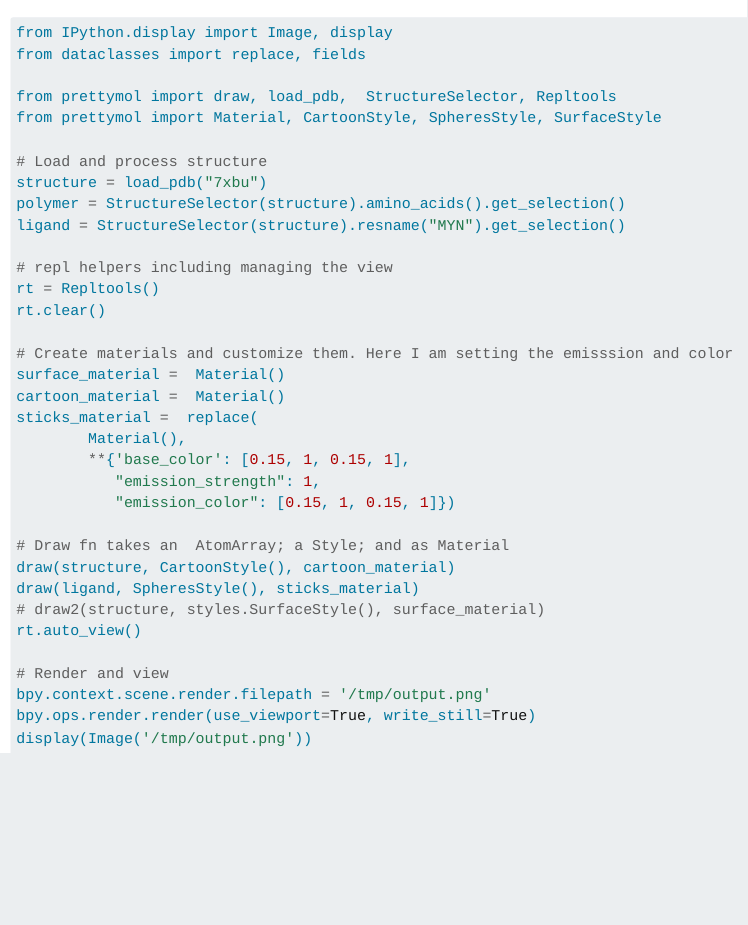
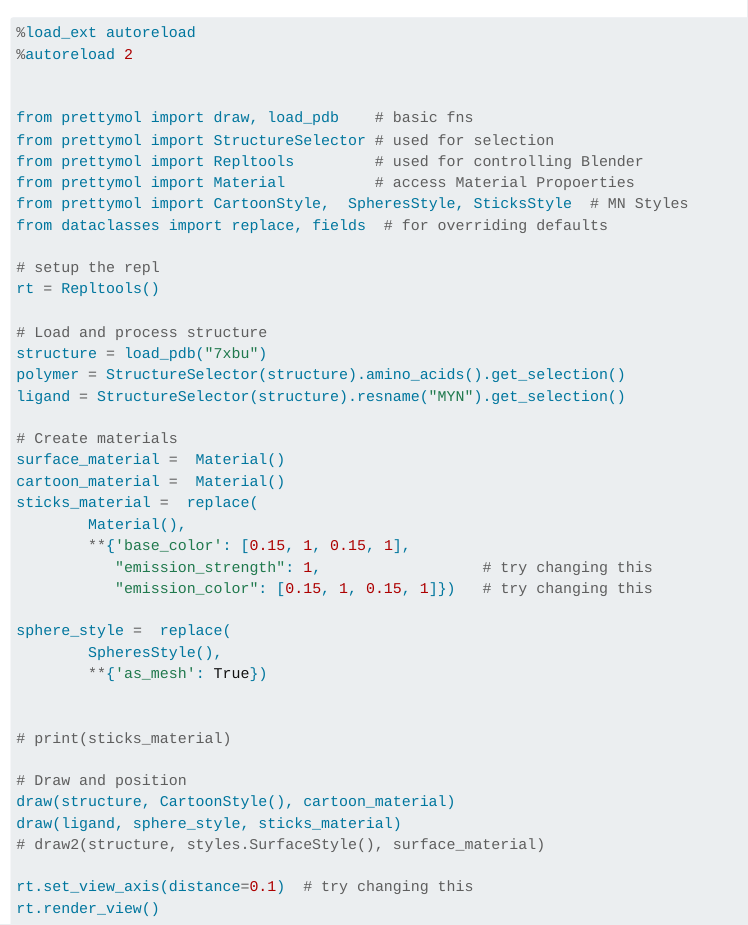
Before and after one commit to zachcp/prettymol, a Quarto document (docs/index.qmd): the page in a window 1100 px wide, from 480 px down. Rendered offline with R 4.5, knitr and Pandoc in place of Quarto, with nearby package versions; menus at the side of the page are left out.

Commit message:
add view the viewport

````diff
--- a/docs/index.qmd
+++ b/docs/index.qmd
@@ -25,38 +25,46 @@ pixi run jupyter # starts Blender AND IPYTHON
 ![](images/green_glow.png)
 
 ```python
-from IPython.display import Image, display
-from dataclasses import replace, fields
+%load_ext autoreload
+%autoreload 2
 
-from prettymol import draw, load_pdb,  StructureSelector, Repltools
-from prettymol import Material, CartoonStyle, SpheresStyle, SurfaceStyle
+
+from prettymol import draw, load_pdb    # basic fns
+from prettymol import StructureSelector # used for selection
+from prettymol import Repltools         # used for controlling Blender
+from prettymol import Material          # access Material Propoerties
+from prettymol import CartoonStyle,  SpheresStyle, SticksStyle  # MN Styles
+from dataclasses import replace, fields  # for overriding defaults
+
+# setup the repl
+rt = Repltools()
 
 # Load and process structure
 structure = load_pdb("7xbu")
 polymer = StructureSelector(structure).amino_acids().get_selection()
 ligand = StructureSelector(structure).resname("MYN").get_selection()
 
-# repl helpers including managing the view
-rt = Repltools()
-rt.clear()
-
-# Create materials and customize them. Here I am setting the emisssion and color
+# Create materials
 surface_material =  Material()
 cartoon_material =  Material()
 sticks_material =  replace(
         Material(),
         **{'base_color': [0.15, 1, 0.15, 1],
-           "emission_strength": 1,
-           "emission_color": [0.15, 1, 0.15, 1]})
+           "emission_strength": 1,                  # try changing this
+           "emission_color": [0.15, 1, 0.15, 1]})   # try changing this
 
-# Draw fn takes an  AtomArray; a Style; and as Material
+sphere_style =  replace(
+        SpheresStyle(),
+        **{'as_mesh': True})
+
+
+# print(sticks_material)
+
+# Draw and position
 draw(structure, CartoonStyle(), cartoon_material)
-draw(ligand, SpheresStyle(), sticks_material)
+draw(ligand, sphere_style, sticks_material)
 # draw2(structure, styles.SurfaceStyle(), surface_material)
-rt.auto_view()
 
-# Render and view
-bpy.context.scene.render.filepath = '/tmp/output.png'
-bpy.ops.render.render(use_viewport=True, write_still=True)
-display(Image('/tmp/output.png'))
+rt.set_view_axis(distance=0.1)  # try changing this
+rt.render_view()
 ```
````
Also changed, not shown: src/prettymol/core.py (+1 -0 lines), src/prettymol/repltools.py (+19 -0 lines), 1 other file.
